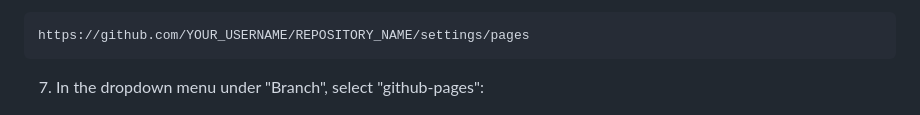
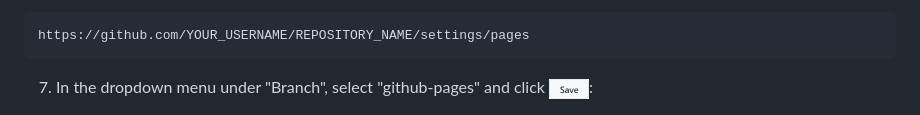
Before and after one commit to tanjeffreyz/planit, a Markdown page: README.md, the part around the change. Drawn GitHub-style; pictures changed too: docs/save.png (added).

Commit message:
added save button

````diff
--- a/README.md
+++ b/README.md
@@ -48,7 +48,8 @@ In the "Secret" field, enter either your username or password depending on what
 https://github.com/YOUR_USERNAME/REPOSITORY_NAME/settings/pages
 ```
 
-7. In the dropdown menu under "Branch", select "github-pages":
+7. In the dropdown menu under "Branch", select "github-pages" and click
+<a href="#"><img src="docs/save.png" height="20px" /></a>:
 <div align="center">
     <img src="docs/github_pages_prompt.png" width="85%" />
 </div>
````
Also changed, not shown: 1 other file.
